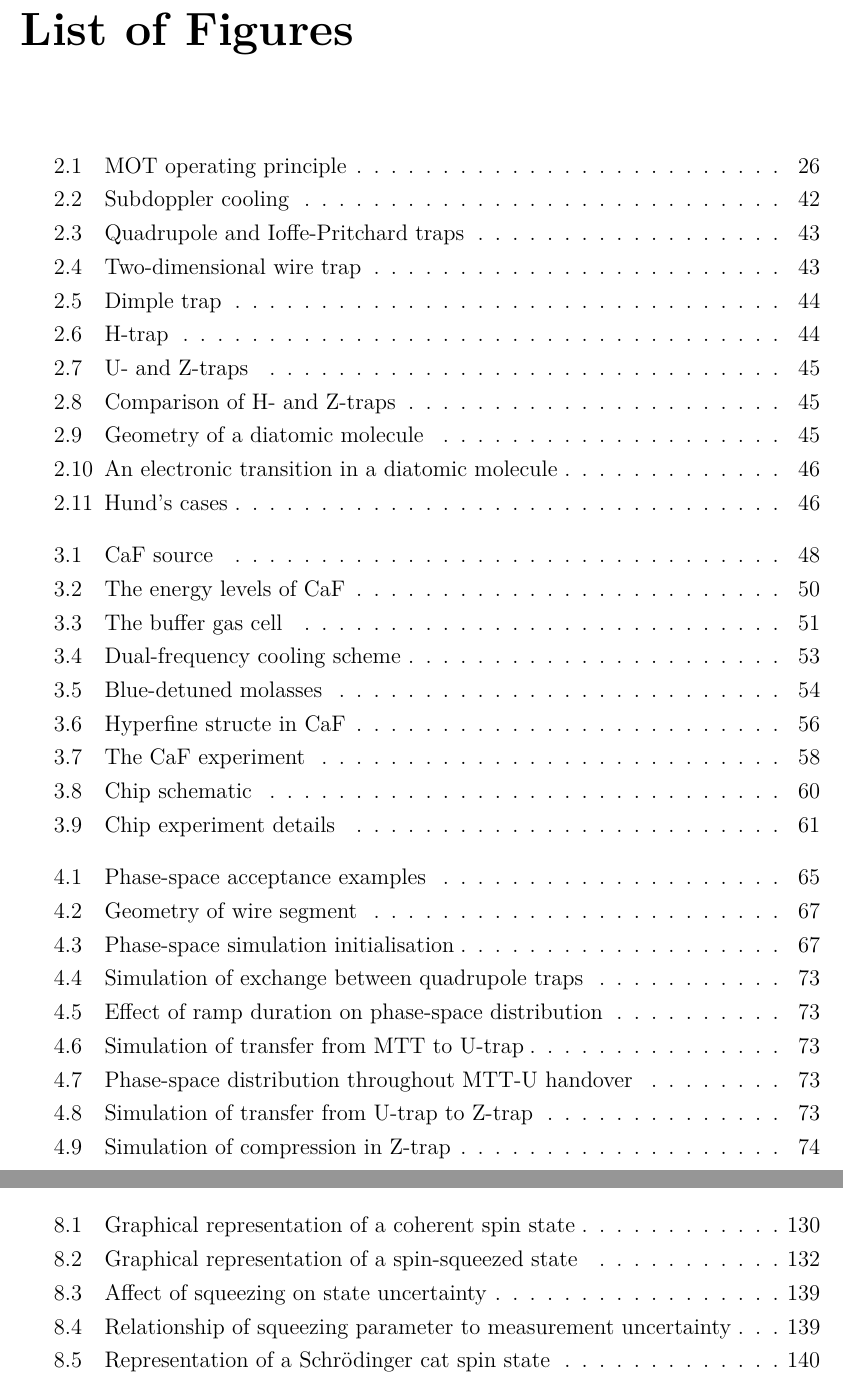
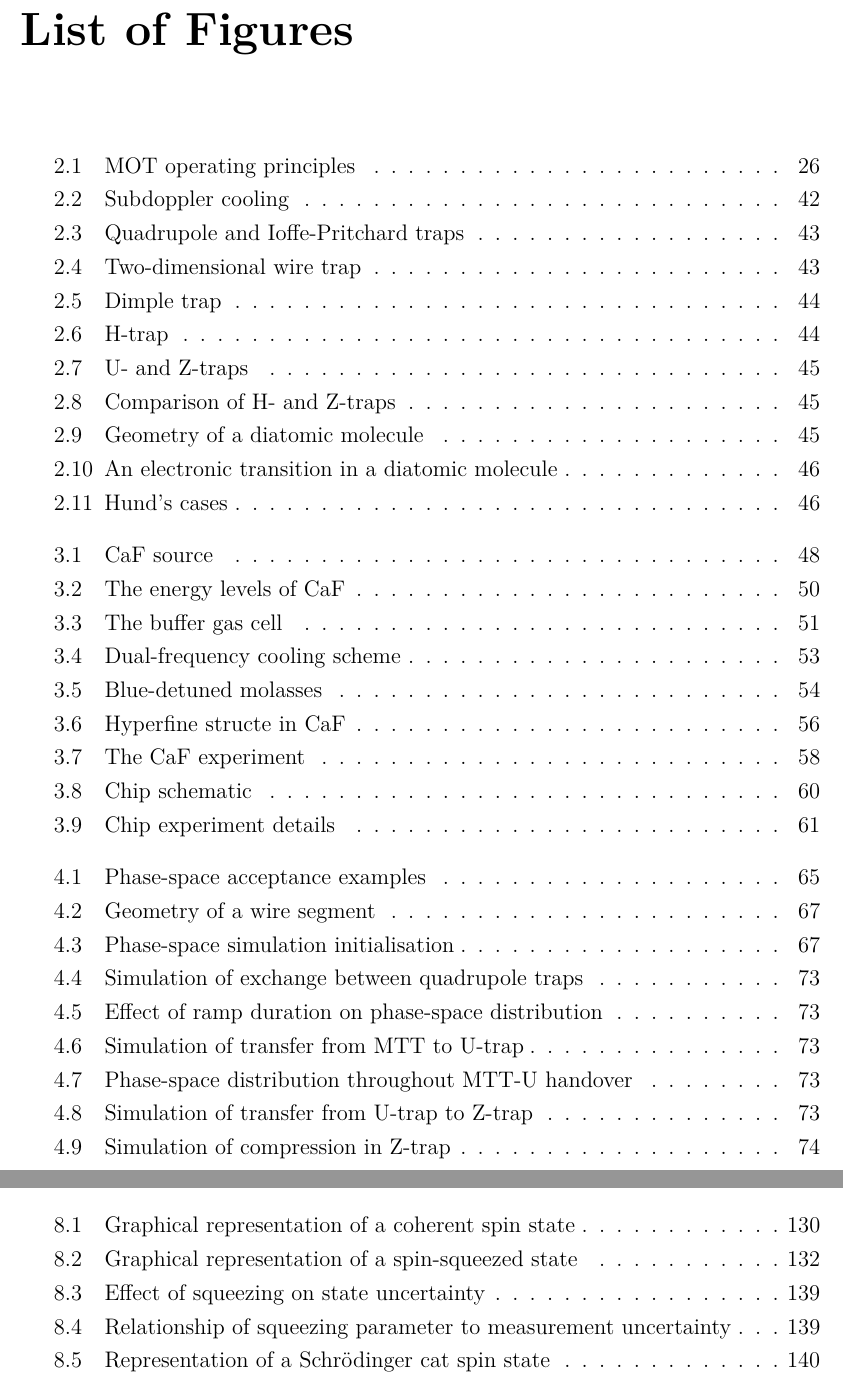
Before and after one commit to mcgarc/PhDWrite, a LaTeX thesis (main.tex, which reads chapters/sim.tex, chapters/squeeze.tex, chapters/theory.tex): two parts of pages 9 and 10 of 153, joined at a grey line, cut so that both start at the same text. Compiled offline with pdfLaTeX.

Commit message:
Proof read short captions

```diff
--- a/chapters/sim.tex
+++ b/chapters/sim.tex
@@ -313,7 +313,7 @@ the unit vector $\hat{\mathbf{\phi}} = \mathbf{I}\times\mathbf{q}/(qI)$.
     \node[shift={(2mm, 4mm)}] at (R) {$I$};
     \node[fill=white] at (-5.0, 1.8) {$s_\text{seg}(\mathbf{q})$};
   \end{tikzpicture}
-  \caption[Geometry of wire segment]{
+  \caption[Geometry of a wire segment]{
     Geometry of a wire segment (bold) carrying current $I$, whose field
   can be calculated using \myeqref{sim:eq:segmentfield}. The dotted line
   shows $s_\text{seg}(\mathbf{q})$, the shortest distance from the point at
--- a/chapters/squeeze.tex
+++ b/chapters/squeeze.tex
@@ -642,7 +642,7 @@ experiment.
       \addlegendentry{SQL}
     \end{axis}
   \end{tikzpicture}
-  \caption[Affect of squeezing on state uncertainty]{
+  \caption[Effect of squeezing on state uncertainty]{
     The squeezing (reduction in $\Delta_m$) and anti-squeezing (increase
     in uncertainty in other components of $\mathbf{S}$) versus the uncertainty
     in homodyne photon detection. In this example we take $N=200$, with SQL
--- a/chapters/theory.tex
+++ b/chapters/theory.tex
@@ -215,7 +215,7 @@ absorb photons when it is away from the trap centre.
 \begin{figure}[ht]
   \centering
   \includegraphics[width=0.8\textwidth]{figs/theory/motThesis.pdf}
-  \caption[MOT operating principle]{
+  \caption[MOT operating principles]{
     Illustration of the operating principle of a one-dimensional MOT on
     a two-level system with $F=0$ and $F'=1$. The particle is represented by
     the circle, and has counter-propagating beams of light (pink arrows)
```
